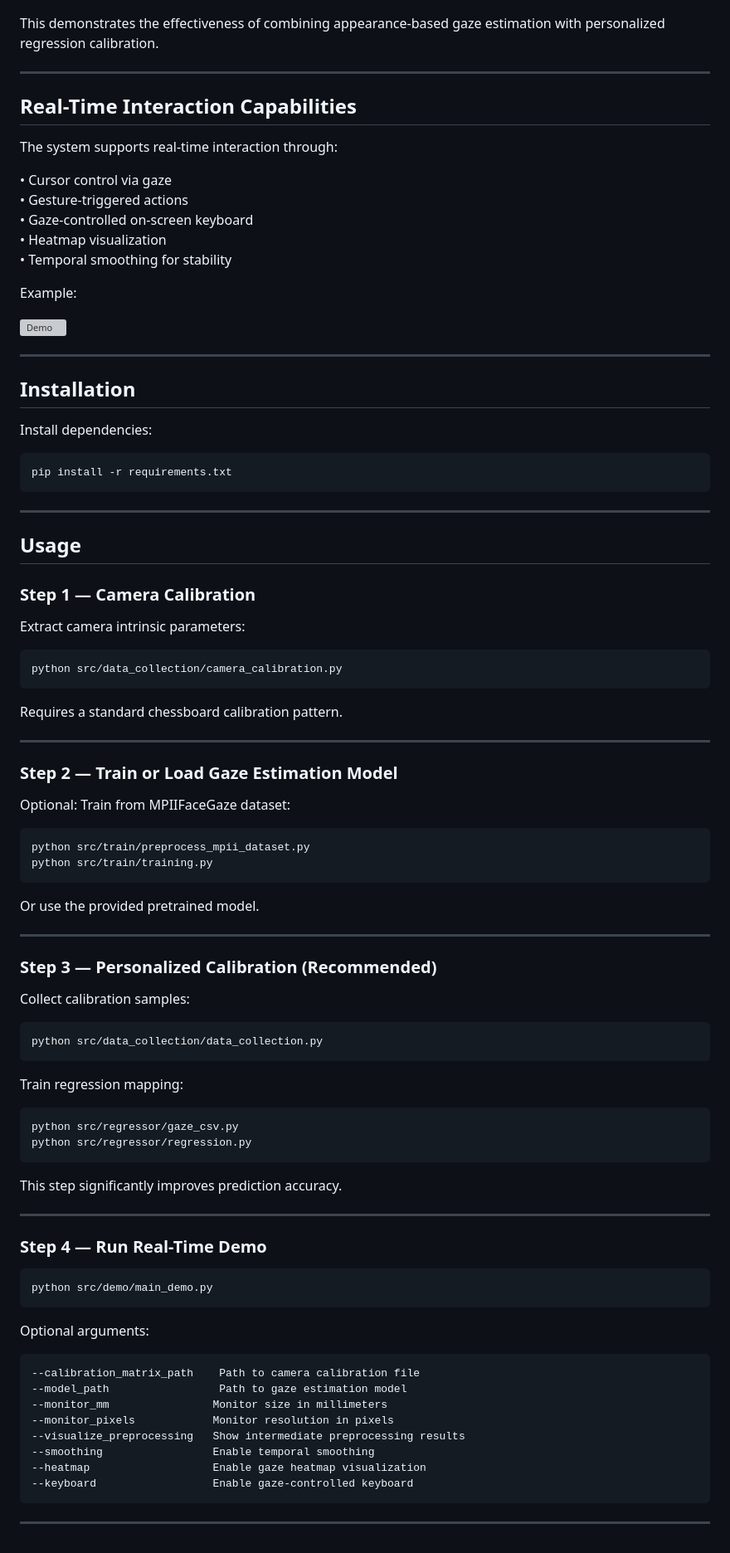
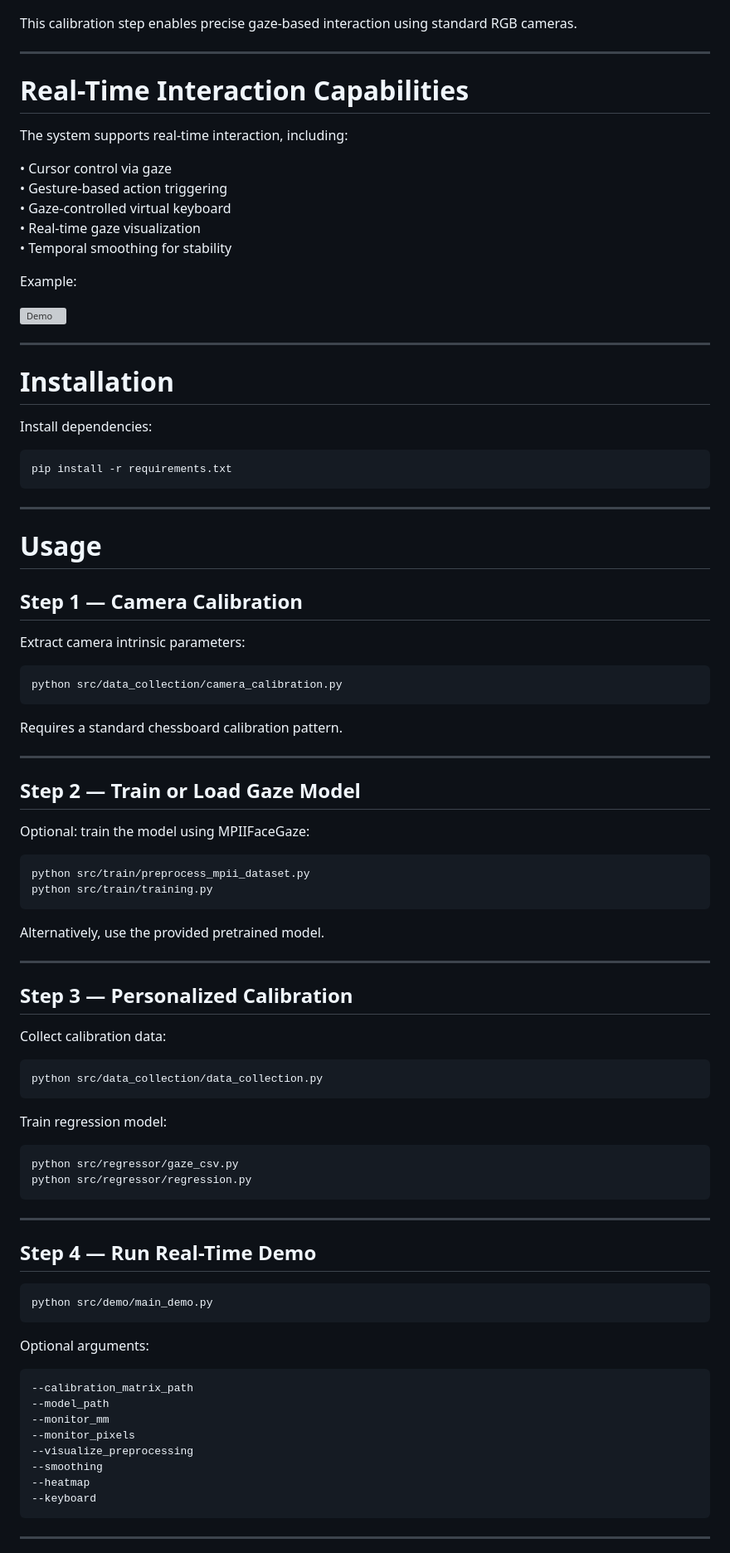
Before and after one commit to fa8i/Gaze-Tracking, a Markdown page: README.md, the part around one of its changes. Shown at 83% size. GitHub-like rendering; grey boxes are pictures that could not be loaded.

```diff
--- a/README.md
+++ b/README.md
@@ -93,18 +129,18 @@ Regression parity plots:
 
 ![Regression Parity](docs/results/fine-tuning_Catboost.png)
 
-This demonstrates the effectiveness of combining appearance-based gaze estimation with personalized regression calibration.
+This calibration step enables precise gaze-based interaction using standard RGB cameras.
 
 ---
 
-## Real-Time Interaction Capabilities
+# Real-Time Interaction Capabilities
 
-The system supports real-time interaction through:
+The system supports real-time interaction, including:
 
 • Cursor control via gaze
-• Gesture-triggered actions
-• Gaze-controlled on-screen keyboard
-• Heatmap visualization
+• Gesture-based action triggering
+• Gaze-controlled virtual keyboard
+• Real-time gaze visualization
 • Temporal smoothing for stability
 
 Example:
@@ -113,7 +149,7 @@ Example:
 
 ---
 
-## Installation
+# Installation
 
 Install dependencies:
 
@@ -121,9 +157,9 @@ Install dependencies:
 
 ---
 
-## Usage
+# Usage
 
-### Step 1 — Camera Calibration
+## Step 1 — Camera Calibration
 
 Extract camera intrinsic parameters:
 
@@ -133,46 +169,44 @@ Requires a standard chessboard calibration pattern.
 
 ---
 
-### Step 2 — Train or Load Gaze Estimation Model
+## Step 2 — Train or Load Gaze Model
 
-Optional: Train from MPIIFaceGaze dataset:
+Optional: train the model using MPIIFaceGaze:
 
     python src/train/preprocess_mpii_dataset.py
     python src/train/training.py
 
-Or use the provided pretrained model.
+Alternatively, use the provided pretrained model.
 
 ---
 
-### Step 3 — Personalized Calibration (Recommended)
+## Step 3 — Personalized Calibration
 
-Collect calibration samples:
+Collect calibration data:
 
     python src/data_collection/data_collection.py
 
-Train regression mapping:
+Train regression model:
 
     python src/regressor/gaze_csv.py
     python src/regressor/regression.py
 
-This step significantly improves prediction accuracy.
-
 ---
 
-### Step 4 — Run Real-Time Demo
+## Step 4 — Run Real-Time Demo
 
     python src/demo/main_demo.py
 
 Optional arguments:
 
-    --calibration_matrix_path    Path to camera calibration file
-    --model_path                 Path to gaze estimation model
-    --monitor_mm                Monitor size in millimeters
-    --monitor_pixels            Monitor resolution in pixels
-    --visualize_preprocessing   Show intermediate preprocessing results
-    --smoothing                 Enable temporal smoothing
-    --heatmap                   Enable gaze heatmap visualization
-    --keyboard                  Enable gaze-controlled keyboard
+    --calibration_matrix_path
+    --model_path
+    --monitor_mm
+    --monitor_pixels
+    --visualize_preprocessing
+    --smoothing
+    --heatmap
+    --keyboard
 
 ---
 
```
Also changed, not shown: other parts of README.md (+90 -60 lines).
